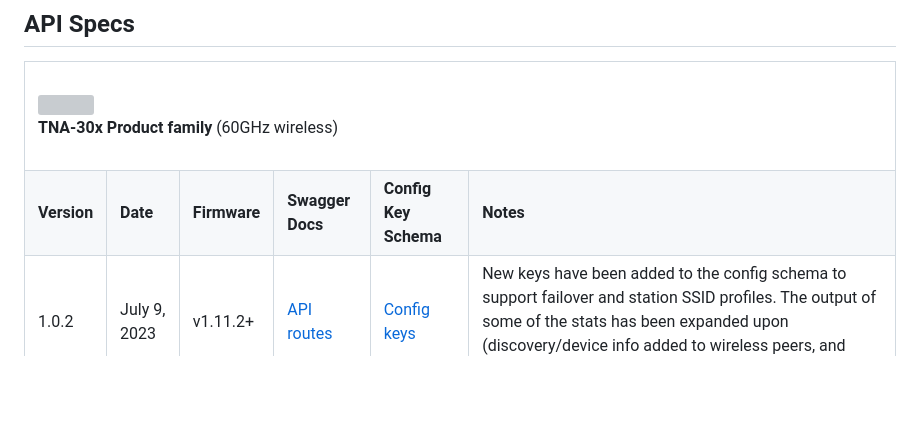
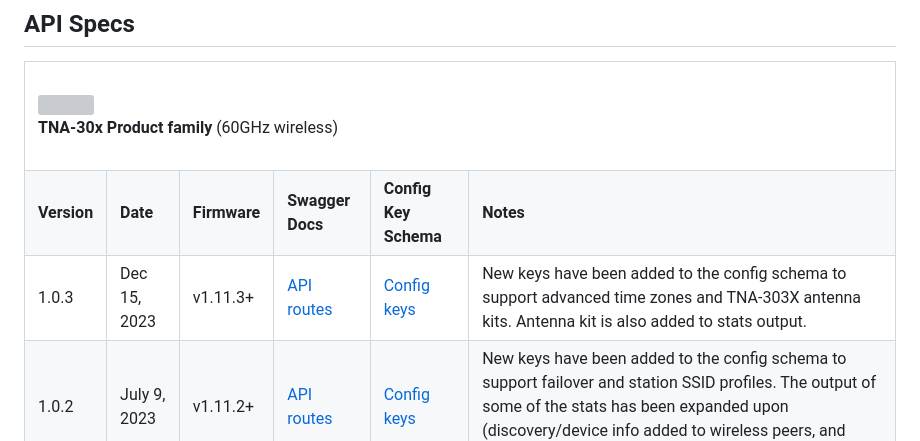
Before and after one commit to tachyon-networks/api_docs, a Markdown page: README.md, the part around one of its changes. Drawn GitHub-style; blank space fills up the shorter version; grey boxes are pictures that could not be loaded.

Commit message:
Update README.md
Add v1.0.3 API info for 303X release

```diff
--- a/README.md
+++ b/README.md
@@ -24,6 +24,15 @@ This repo contains the swagger-based docs for the Tachyon Networks Public API ro
 <td><b>Swagger Docs</b></td>
 <td><b>Config Key Schema</b></td>
 <td><b>Notes </b></td>
+</tr>
+
+<tr>
+<td>1.0.3 </td>
+<td>Dec 15, 2023 </td>
+<td>v1.11.3+</td>
+<td><a href="https://tachyon-networks.github.io/api_docs/tna_30x/v1.0.3/" target="_blank">API routes</a></td>
+<td><a href="https://tachyon-networks.github.io/api_docs/tna_30x/v1.0.3/keys.html">Config keys</a> </td>
+<td>New keys have been added to the config schema to support advanced time zones and TNA-303X antenna kits.  Antenna kit is also added to stats output. </td>
 </tr>
 
 <tr>
```
Also changed, not shown: other parts of README.md (+1 -1 lines).
